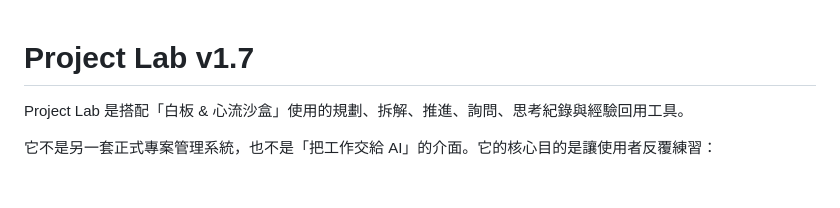
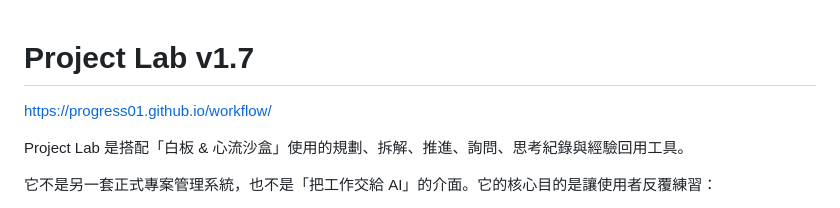
Before and after one commit to progress01/workflow, a Markdown page: README.md, the part around the change. Drawn GitHub-style; blank space fills up the shorter version.

```diff
--- a/README.md
+++ b/README.md
@@ -1,4 +1,5 @@
 # Project Lab v1.7
+https://progress01.github.io/workflow/
 
 Project Lab 是搭配「白板 & 心流沙盒」使用的規劃、拆解、推進、詢問、思考紀錄與經驗回用工具。
 
```
